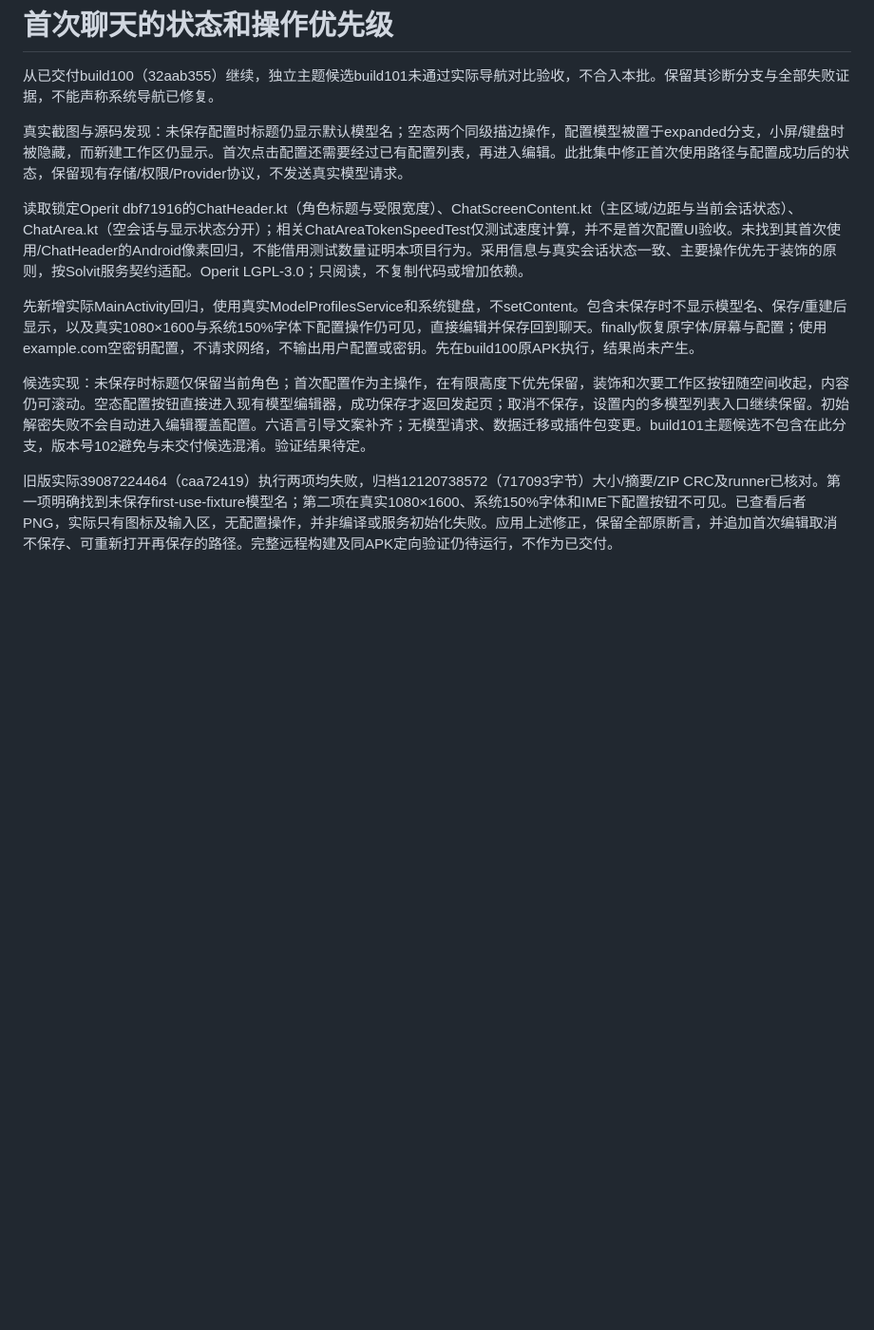
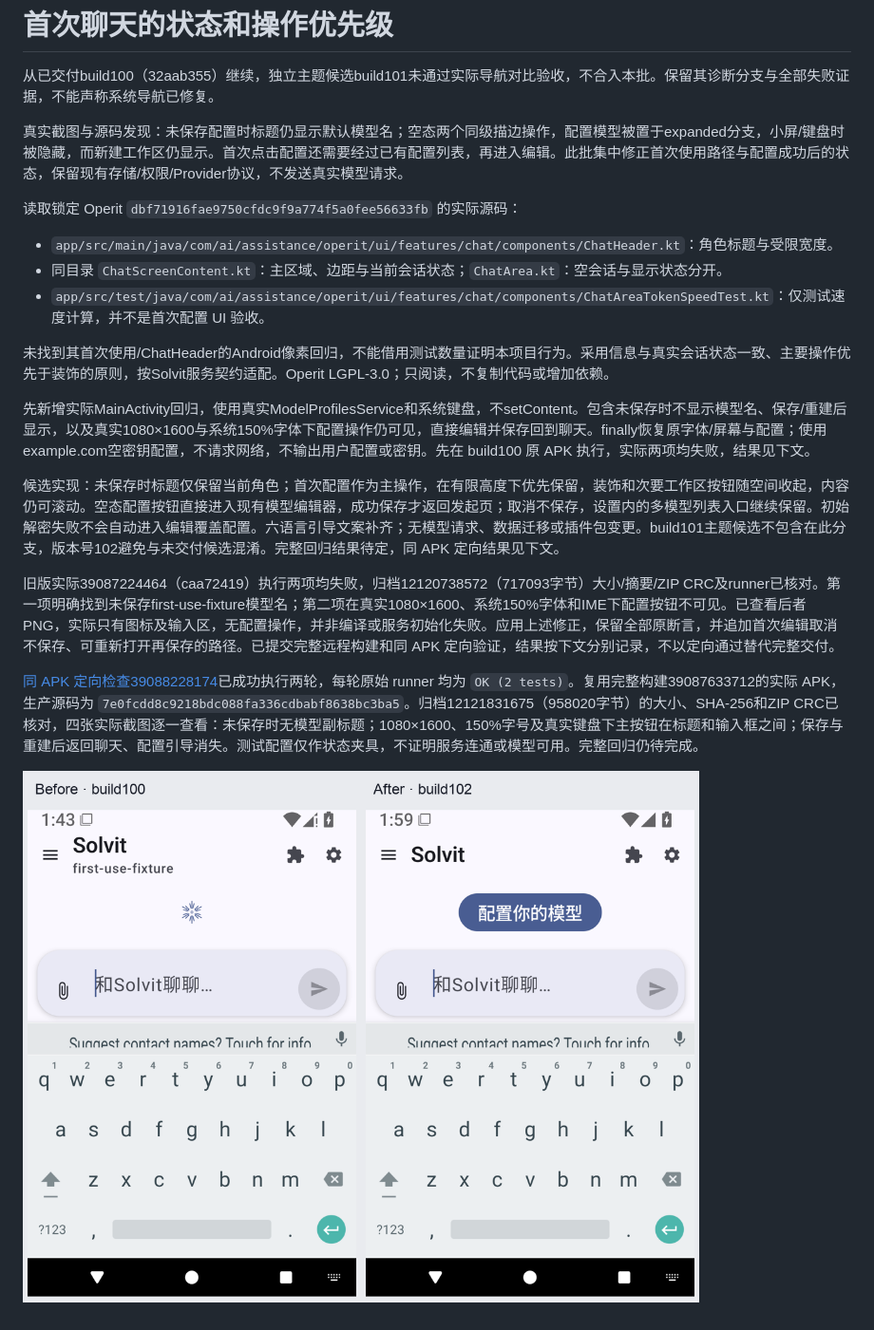
Before and after one commit to veryy/Solvit, a Markdown page: docs/chat-first-use-stage.md, the part around the change. Shown: that part at 95% size. GitHub-like rendering; pictures changed too: docs/images/chat-first-use-0.43.10.png (added); blank space fills up the shorter version.

Commit message:
docs: record same-APK first-use verification and actual screenshots [skip ci]

```diff
--- a/docs/chat-first-use-stage.md
+++ b/docs/chat-first-use-stage.md
@@ -4,12 +4,23 @@
 
 真实截图与源码发现：未保存配置时标题仍显示默认模型名；空态两个同级描边操作，配置模型被置于expanded分支，小屏/键盘时被隐藏，而新建工作区仍显示。首次点击配置还需要经过已有配置列表，再进入编辑。此批集中修正首次使用路径与配置成功后的状态，保留现有存储/权限/Provider协议，不发送真实模型请求。
 
-读取锁定Operit dbf71916的ChatHeader.kt（角色标题与受限宽度）、ChatScreenContent.kt（主区域/边距与当前会话状态）、ChatArea.kt（空会话与显示状态分开）；相关ChatAreaTokenSpeedTest仅测试速度计算，并不是首次配置UI验收。未找到其首次使用/ChatHeader的Android像素回归，不能借用测试数量证明本项目行为。采用信息与真实会话状态一致、主要操作优先于装饰的原则，按Solvit服务契约适配。Operit LGPL-3.0；只阅读，不复制代码或增加依赖。
+读取锁定 Operit `dbf71916fae9750cfdc9f9a774f5a0fee56633fb` 的实际源码：
 
-先新增实际MainActivity回归，使用真实ModelProfilesService和系统键盘，不setContent。包含未保存时不显示模型名、保存/重建后显示，以及真实1080×1600与系统150%字体下配置操作仍可见，直接编辑并保存回到聊天。finally恢复原字体/屏幕与配置；使用example.com空密钥配置，不请求网络，不输出用户配置或密钥。先在build100原APK执行，结果尚未产生。
+- `app/src/main/java/com/ai/assistance/operit/ui/features/chat/components/ChatHeader.kt`：角色标题与受限宽度。
+- 同目录 `ChatScreenContent.kt`：主区域、边距与当前会话状态；`ChatArea.kt`：空会话与显示状态分开。
+- `app/src/test/java/com/ai/assistance/operit/ui/features/chat/components/ChatAreaTokenSpeedTest.kt`：仅测试速度计算，并不是首次配置 UI 验收。
+
+未找到其首次使用/ChatHeader的Android像素回归，不能借用测试数量证明本项目行为。采用信息与真实会话状态一致、主要操作优先于装饰的原则，按Solvit服务契约适配。Operit LGPL-3.0；只阅读，不复制代码或增加依赖。
+
+先新增实际MainActivity回归，使用真实ModelProfilesService和系统键盘，不setContent。包含未保存时不显示模型名、保存/重建后显示，以及真实1080×1600与系统150%字体下配置操作仍可见，直接编辑并保存回到聊天。finally恢复原字体/屏幕与配置；使用example.com空密钥配置，不请求网络，不输出用户配置或密钥。先在 build100 原 APK 执行，实际两项均失败，结果见下文。
 
 
-候选实现：未保存时标题仅保留当前角色；首次配置作为主操作，在有限高度下优先保留，装饰和次要工作区按钮随空间收起，内容仍可滚动。空态配置按钮直接进入现有模型编辑器，成功保存才返回发起页；取消不保存，设置内的多模型列表入口继续保留。初始解密失败不会自动进入编辑覆盖配置。六语言引导文案补齐；无模型请求、数据迁移或插件包变更。build101主题候选不包含在此分支，版本号102避免与未交付候选混淆。验证结果待定。
+候选实现：未保存时标题仅保留当前角色；首次配置作为主操作，在有限高度下优先保留，装饰和次要工作区按钮随空间收起，内容仍可滚动。空态配置按钮直接进入现有模型编辑器，成功保存才返回发起页；取消不保存，设置内的多模型列表入口继续保留。初始解密失败不会自动进入编辑覆盖配置。六语言引导文案补齐；无模型请求、数据迁移或插件包变更。build101主题候选不包含在此分支，版本号102避免与未交付候选混淆。完整回归结果待定，同 APK 定向结果见下文。
 
 
-旧版实际39087224464（caa72419）执行两项均失败，归档12120738572（717093字节）大小/摘要/ZIP CRC及runner已核对。第一项明确找到未保存first-use-fixture模型名；第二项在真实1080×1600、系统150%字体和IME下配置按钮不可见。已查看后者PNG，实际只有图标及输入区，无配置操作，并非编译或服务初始化失败。应用上述修正，保留全部原断言，并追加首次编辑取消不保存、可重新打开再保存的路径。完整远程构建及同APK定向验证仍待运行，不作为已交付。
+旧版实际39087224464（caa72419）执行两项均失败，归档12120738572（717093字节）大小/摘要/ZIP CRC及runner已核对。第一项明确找到未保存first-use-fixture模型名；第二项在真实1080×1600、系统150%字体和IME下配置按钮不可见。已查看后者PNG，实际只有图标及输入区，无配置操作，并非编译或服务初始化失败。应用上述修正，保留全部原断言，并追加首次编辑取消不保存、可重新打开再保存的路径。已提交完整远程构建和同 APK 定向验证，结果按下文分别记录，不以定向通过替代完整交付。
+
+
+[同 APK 定向检查39088228174](https://github.com/veryy/Solvit/actions/runs/39088228174)已成功执行两轮，每轮原始 runner 均为 `OK (2 tests)`。复用完整构建39087633712的实际 APK，生产源码为 `7e0fcdd8c9218bdc088fa336cdbabf8638bc3ba5`。归档12121831675（958020字节）的大小、SHA-256和ZIP CRC已核对，四张实际截图逐一查看：未保存时无模型副标题；1080×1600、150%字号及真实键盘下主按钮在标题和输入框之间；保存与重建后返回聊天、配置引导消失。测试配置仅作状态夹具，不证明服务连通或模型可用。完整回归仍待完成。
+
+![旧版与本轮实际小屏、大字号、键盘截图](images/chat-first-use-0.43.10.png)
```
